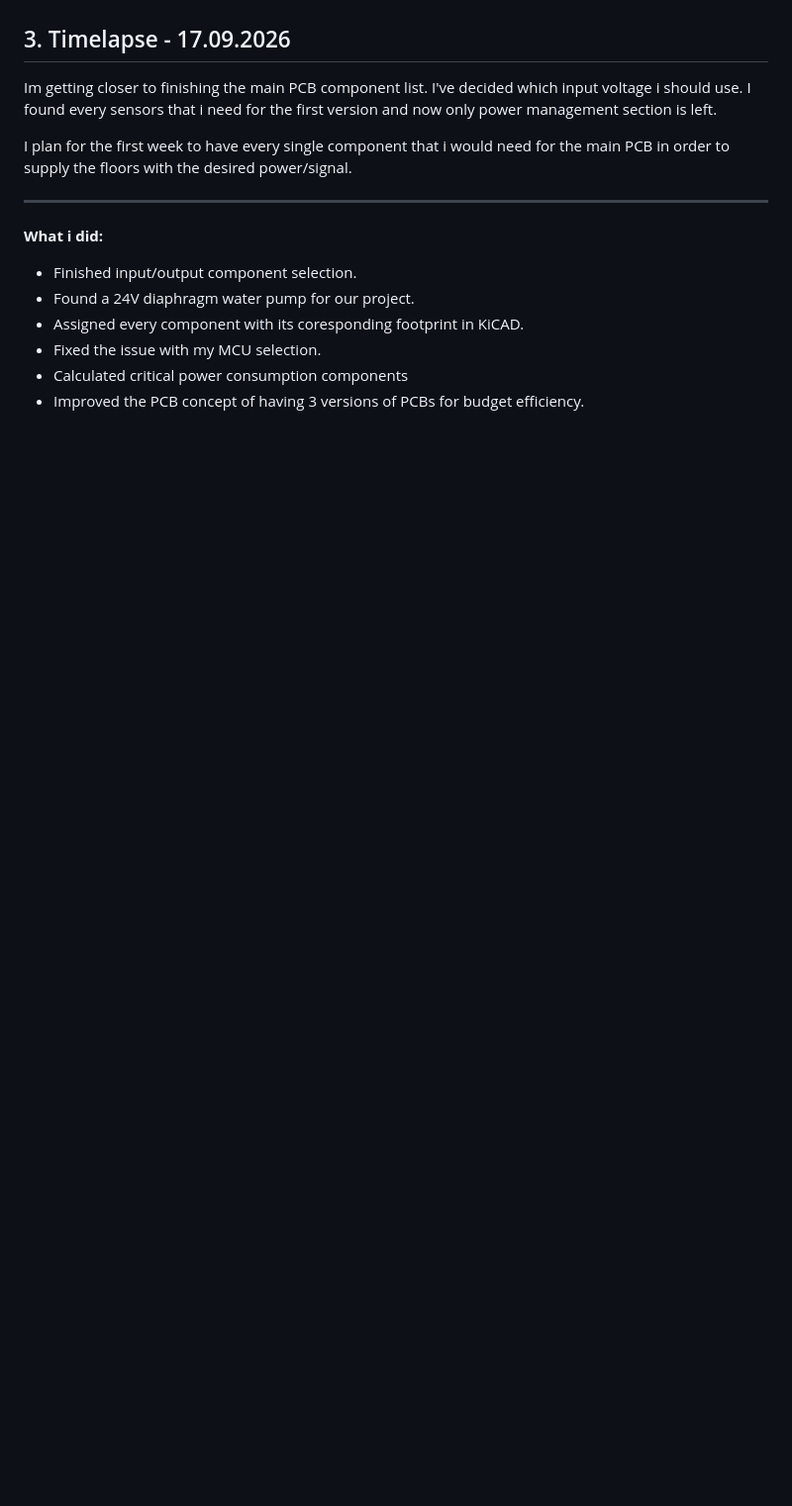
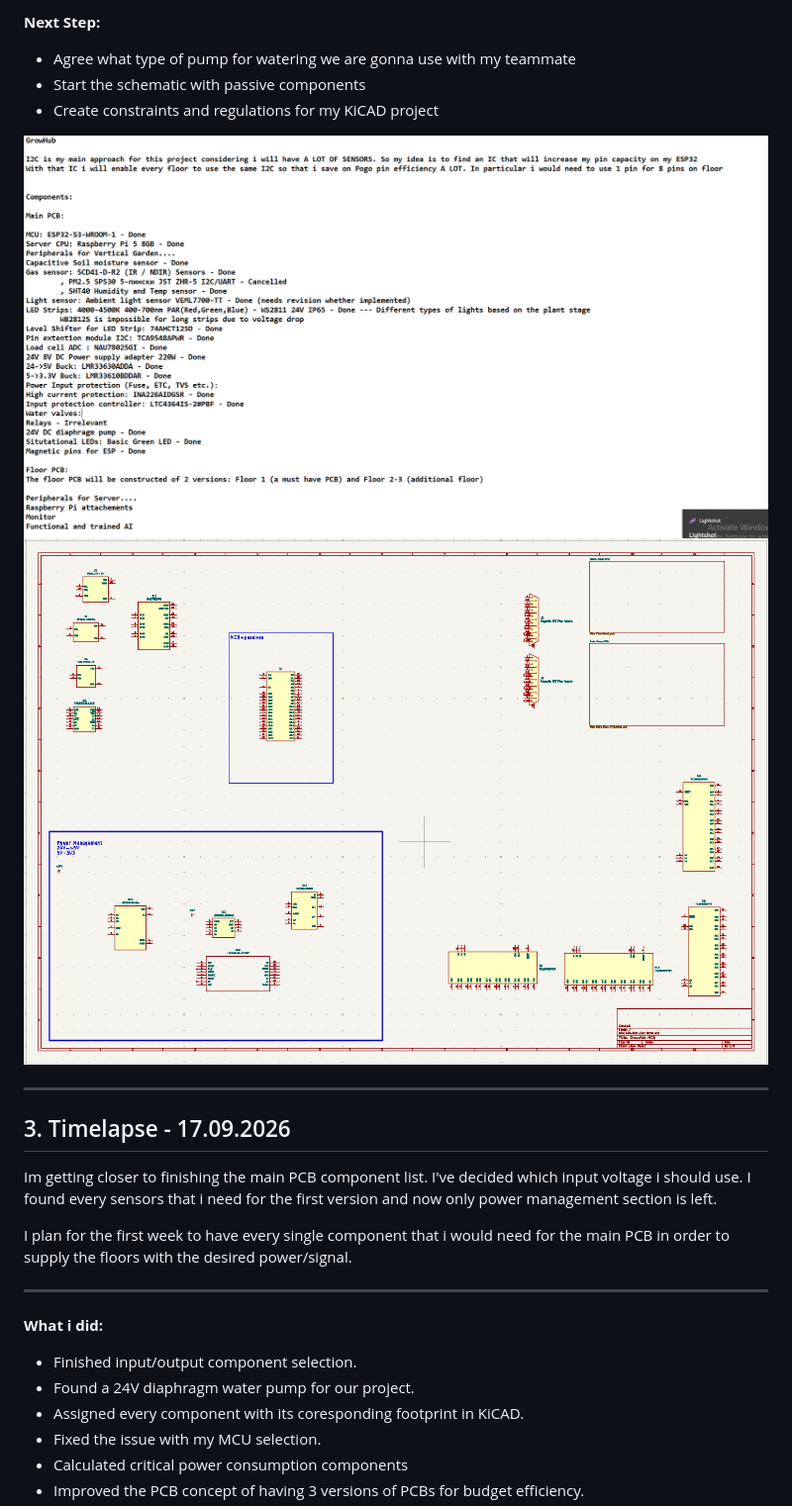
Before and after one commit to Ajakovski/GrowHub, a Markdown page: AJ_JOURNAL.md, the part around one of its changes. Shown at 99% size. Rendered like a GitHub page; blank space fills up the shorter version.

Commit message:
#4 Journal AJ

```diff
--- a/AJ_JOURNAL.md
+++ b/AJ_JOURNAL.md
@@ -4,3 +34,13 @@
+**Next Step:**
+
+- Agree what type of pump for watering we are gonna use with my teammate
+- Start the schematic with passive components
+- Create constraints and regulations for my KiCAD project
+
+![Image10](./Documentation/Pictures/Journal_AJ/Image10.png)
+![Image11](./Documentation/Pictures/Journal_AJ/Image11.png)
+
+---
 
 ## 3. Timelapse - 17.09.2026
 
```
Also changed, not shown: other parts of AJ_JOURNAL.md (+30 -0 lines).
